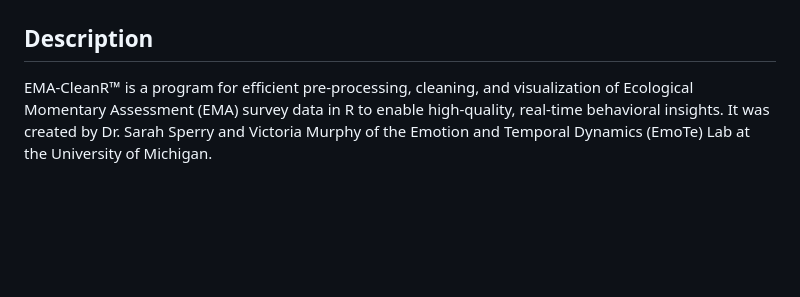
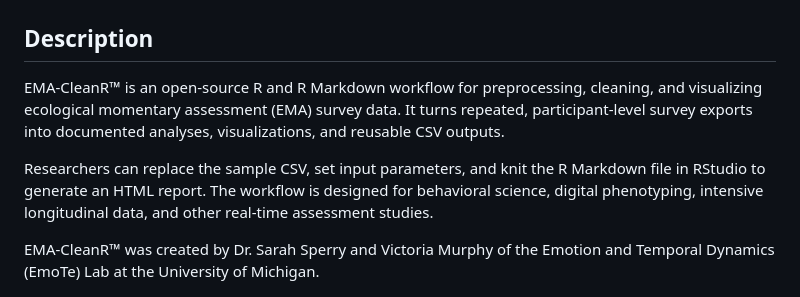
Before and after one commit to DepressionCenter/EMA-CleanR, a Markdown page: README.md, the part around the change. Drawn GitHub-style; blank space fills up the shorter version.

Commit message:
Improve README opening for discoverability

```diff
--- a/README.md
+++ b/README.md
@@ -25,7 +25,11 @@ with this program. If not, see <https://www.gnu.org/licenses/>.
 # EMA-CleanR™
 
 ## Description
-EMA-CleanR™ is a program for efficient pre-processing, cleaning, and visualization of Ecological Momentary Assessment (EMA) survey data in R to enable high-quality, real-time behavioral insights. It was created by Dr. Sarah Sperry and Victoria Murphy of the Emotion and Temporal Dynamics (EmoTe) Lab at the University of Michigan.
+EMA-CleanR™ is an open-source R and R Markdown workflow for preprocessing, cleaning, and visualizing ecological momentary assessment (EMA) survey data. It turns repeated, participant-level survey exports into documented analyses, visualizations, and reusable CSV outputs.
+
+Researchers can replace the sample CSV, set input parameters, and knit the R Markdown file in RStudio to generate an HTML report. The workflow is designed for behavioral science, digital phenotyping, intensive longitudinal data, and other real-time assessment studies.
+
+EMA-CleanR™ was created by Dr. Sarah Sperry and Victoria Murphy of the Emotion and Temporal Dynamics (EmoTe) Lab at the University of Michigan.
 
 <a href="https://code.depressioncenter.org/EMA-CleanR/EMA-CleanR.html" target="_blank" rel="noopener">
   <img
```
